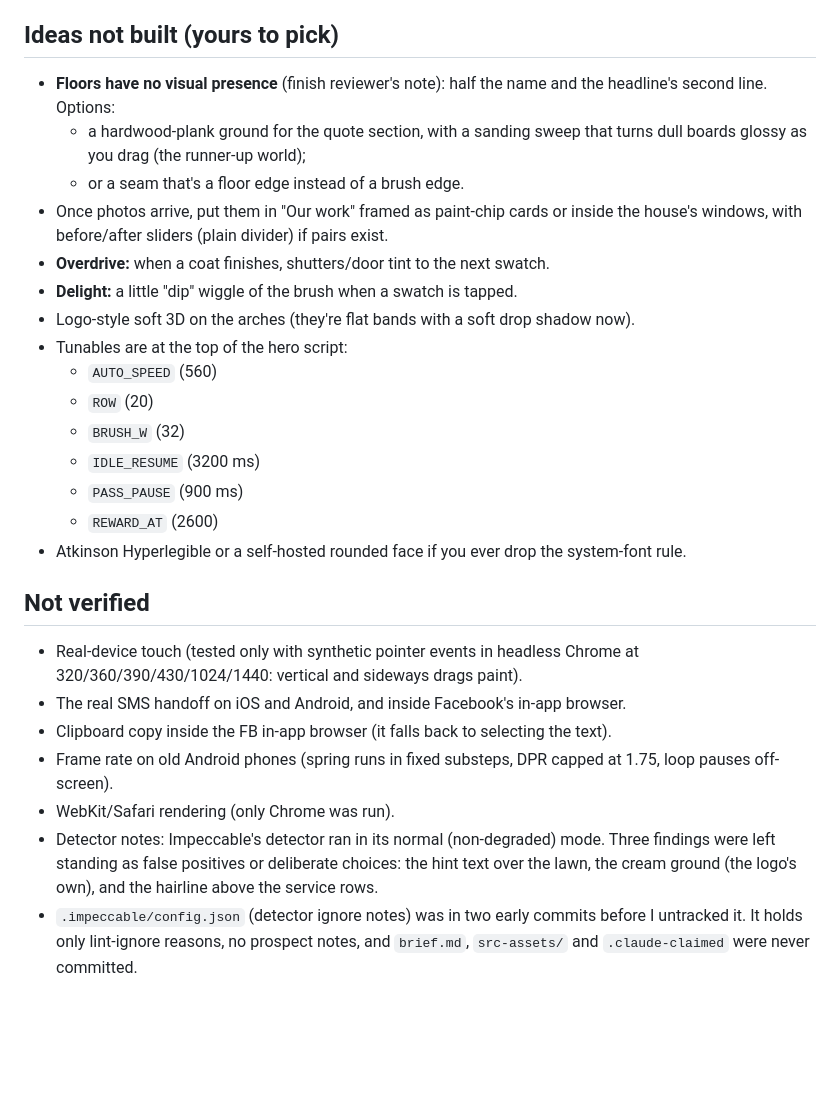
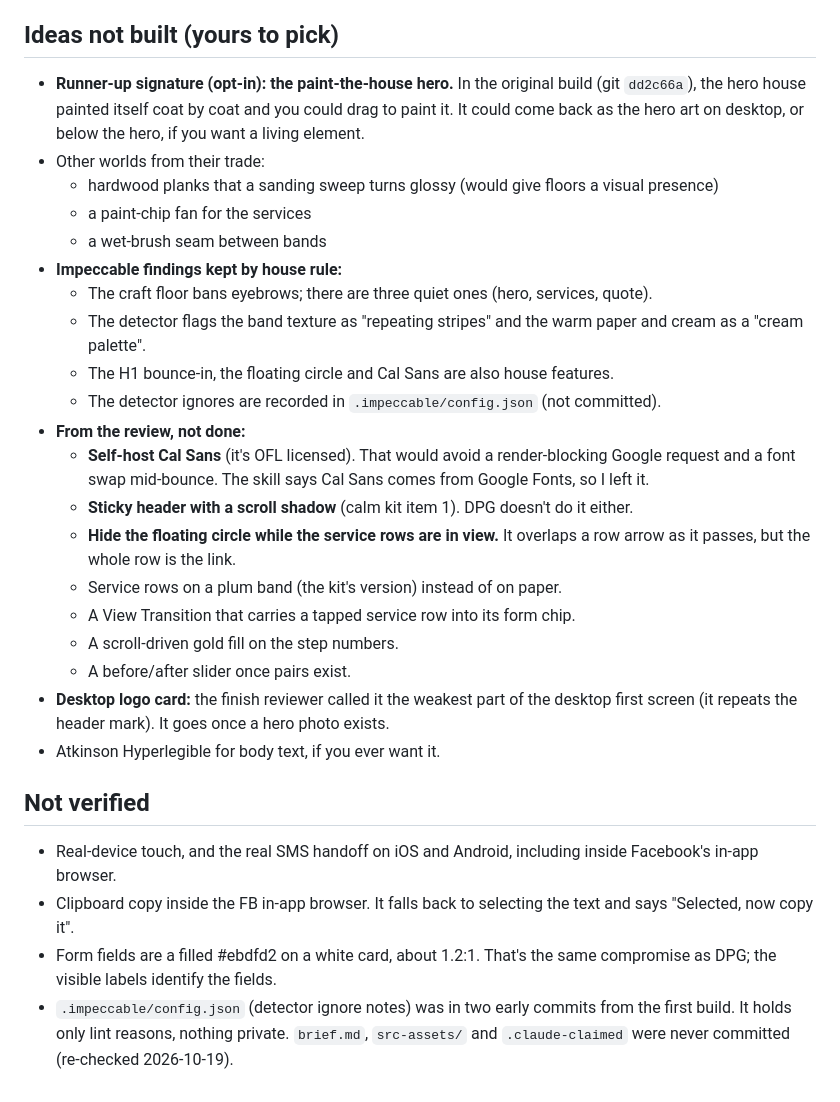
Before and after one commit to 10elizabethbell/jerseyColors, a Markdown page: HANDOFF.md, the part around one of its changes. Drawn GitHub-style; blank space fills up the shorter version.

```diff
--- a/HANDOFF.md
+++ b/HANDOFF.md
@@ -44,26 +70,28 @@
 
 ## Ideas not built (yours to pick)
-- **Floors have no visual presence** (finish reviewer's note): half the name and the headline's second line. Options:
-  - a hardwood-plank ground for the quote section, with a sanding sweep that turns dull boards glossy as you drag (the runner-up world);
-  - or a seam that's a floor edge instead of a brush edge.
-- Once photos arrive, put them in "Our work" framed as paint-chip cards or inside the house's windows, with before/after sliders (plain divider) if pairs exist.
-- **Overdrive:** when a coat finishes, shutters/door tint to the next swatch.
-- **Delight:** a little "dip" wiggle of the brush when a swatch is tapped.
-- Logo-style soft 3D on the arches (they're flat bands with a soft drop shadow now).
-- Tunables are at the top of the hero script:
-  - `AUTO_SPEED` (560)
-  - `ROW` (20)
-  - `BRUSH_W` (32)
-  - `IDLE_RESUME` (3200 ms)
-  - `PASS_PAUSE` (900 ms)
-  - `REWARD_AT` (2600)
-- Atkinson Hyperlegible or a self-hosted rounded face if you ever drop the system-font rule.
+- **Runner-up signature (opt-in): the paint-the-house hero.** In the original build (git `dd2c66a`), the hero house painted itself coat by coat and you could drag to paint it. It could come back as the hero art on desktop, or below the hero, if you want a living element.
+- Other worlds from their trade:
+  - hardwood planks that a sanding sweep turns glossy (would give floors a visual presence)
+  - a paint-chip fan for the services
+  - a wet-brush seam between bands
+- **Impeccable findings kept by house rule:**
+  - The craft floor bans eyebrows; there are three quiet ones (hero, services, quote).
+  - The detector flags the band texture as "repeating stripes" and the warm paper and cream as a "cream palette".
+  - The H1 bounce-in, the floating circle and Cal Sans are also house features.
+  - The detector ignores are recorded in `.impeccable/config.json` (not committed).
+- **From the review, not done:**
+  - **Self-host Cal Sans** (it's OFL licensed). That would avoid a render-blocking Google request and a font swap mid-bounce. The skill says Cal Sans comes from Google Fonts, so I left it.
+  - **Sticky header with a scroll shadow** (calm kit item 1). DPG doesn't do it either.
+  - **Hide the floating circle while the service rows are in view.** It overlaps a row arrow as it passes, but the whole row is the link.
+  - Service rows on a plum band (the kit's version) instead of on paper.
+  - A View Transition that carries a tapped service row into its form chip.
+  - A scroll-driven gold fill on the step numbers.
+  - A before/after slider once pairs exist.
+- **Desktop logo card:** the finish reviewer called it the weakest part of the desktop first screen (it repeats the header mark). It goes once a hero photo exists.
+- Atkinson Hyperlegible for body text, if you ever want it.
 
 ## Not verified
-- Real-device touch (tested only with synthetic pointer events in headless Chrome at 320/360/390/430/1024/1440: vertical and sideways drags paint).
-- The real SMS handoff on iOS and Android, and inside Facebook's in-app browser.
-- Clipboard copy inside the FB in-app browser (it falls back to selecting the text).
-- Frame rate on old Android phones (spring runs in fixed substeps, DPR capped at 1.75, loop pauses off-screen).
-- WebKit/Safari rendering (only Chrome was run).
-- Detector notes: Impeccable's detector ran in its normal (non-degraded) mode. Three findings were left standing as false positives or deliberate choices: the hint text over the lawn, the cream ground (the logo's own), and the hairline above the service rows.
-- `.impeccable/config.json` (detector ignore notes) was in two early commits before I untracked it. It holds only lint-ignore reasons, no prospect notes, and `brief.md`, `src-assets/` and `.claude-claimed` were never committed.
+- Real-device touch, and the real SMS handoff on iOS and Android, including inside Facebook's in-app browser.
+- Clipboard copy inside the FB in-app browser. It falls back to selecting the text and says "Selected, now copy it".
+- Form fields are a filled #ebdfd2 on a white card, about 1.2:1. That's the same compromise as DPG; the visible labels identify the fields.
+- `.impeccable/config.json` (detector ignore notes) was in two early commits from the first build. It holds only lint reasons, nothing private. `brief.md`, `src-assets/` and `.claude-claimed` were never committed (re-checked 2026-10-19).
```
Also changed, not shown: other parts of HANDOFF.md (+56 -30 lines).
